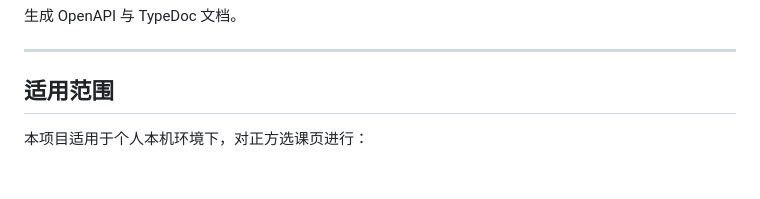
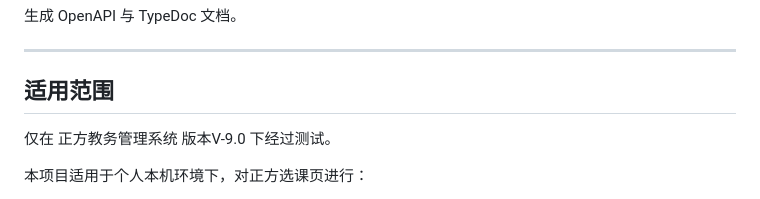
Before and after one commit to CodeBoy2006/zfxk-helper, a Markdown page: README.md, the part around the change. Drawn GitHub-style; blank space fills up the shorter version.

Commit message:
docs: update README

```diff
--- a/README.md
+++ b/README.md
@@ -621,6 +621,8 @@ npm run docs
 
 ## 适用范围
 
+仅在 正方教务管理系统 版本V-9.0 下经过测试。
+
 本项目适用于个人本机环境下，对正方选课页进行：
 
 * 查询。
```
